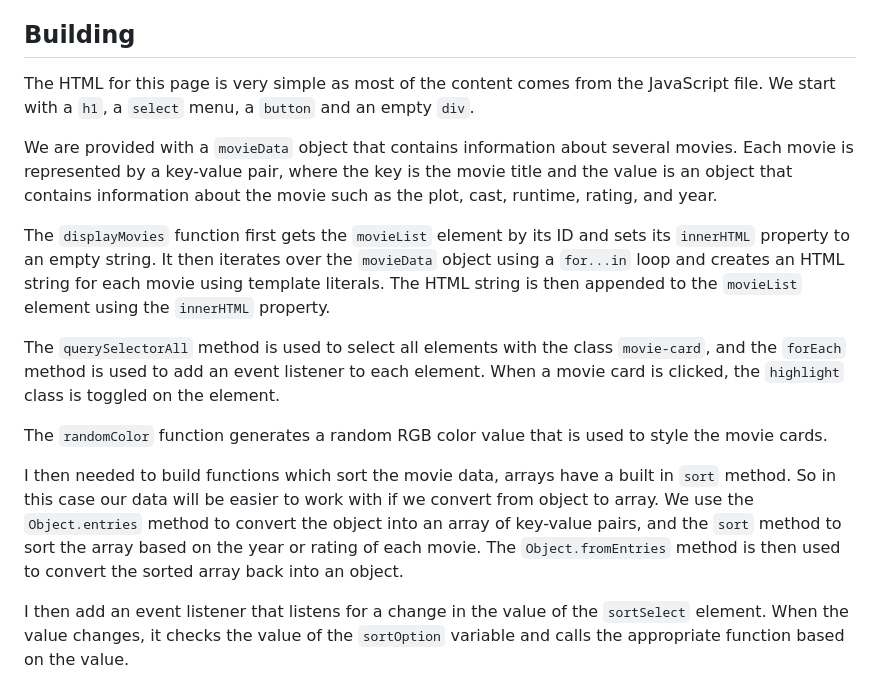
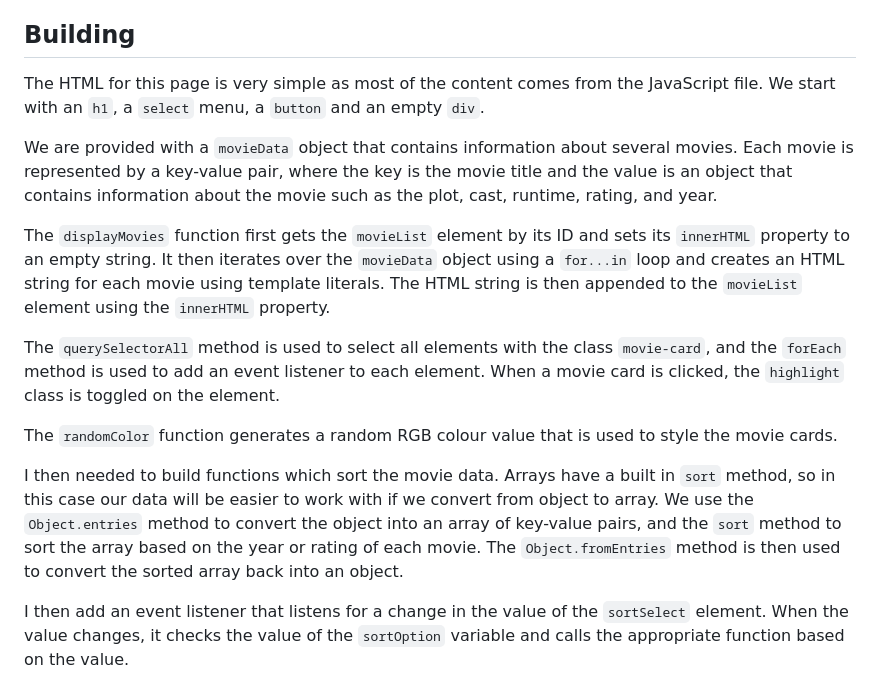
Before and after one commit to sgroi-l/movie-data, a Markdown page: README.md, the part around the change. GitHub-like rendering.

Commit message:
fixed a typo

```diff
--- a/README.md
+++ b/README.md
@@ -16,7 +16,7 @@ Before starting the project, I decided what I wanted to include on the page.
 
 ## Building
 
-The HTML for this page is very simple as most of the content comes from the JavaScript file. We start with a `h1`, a `select` menu, a `button` and an empty `div`.
+The HTML for this page is very simple as most of the content comes from the JavaScript file. We start with an `h1`, a `select` menu, a `button` and an empty `div`.
 
 We are provided with a `movieData` object that contains information about several movies. Each movie is represented by a key-value pair, where the key is the movie title and the value is an object that contains information about the movie such as the plot, cast, runtime, rating, and year.
 
@@ -24,9 +24,9 @@ The `displayMovies` function first gets the `movieList` element by its ID and se
 
 The `querySelectorAll` method is used to select all elements with the class `movie-card`, and the `forEach` method is used to add an event listener to each element. When a movie card is clicked, the `highlight` class is toggled on the element.
 
-The `randomColor` function generates a random RGB color value that is used to style the movie cards.
+The `randomColor` function generates a random RGB colour value that is used to style the movie cards.
 
-I then needed to build functions which sort the movie data, arrays have a built in `sort` method. So in this case our data will be easier to work with if we convert from object to array. We use the `Object.entries` method to convert the object into an array of key-value pairs, and the `sort` method to sort the array based on the year or rating of each movie. The `Object.fromEntries` method is then used to convert the sorted array back into an object.
+I then needed to build functions which sort the movie data. Arrays have a built in `sort` method, so in this case our data will be easier to work with if we convert from object to array. We use the `Object.entries` method to convert the object into an array of key-value pairs, and the `sort` method to sort the array based on the year or rating of each movie. The `Object.fromEntries` method is then used to convert the sorted array back into an object.
 
 I then add an event listener that listens for a change in the value of the `sortSelect` element. When the value changes, it checks the value of the `sortOption` variable and calls the appropriate function based on the value.
 
```
